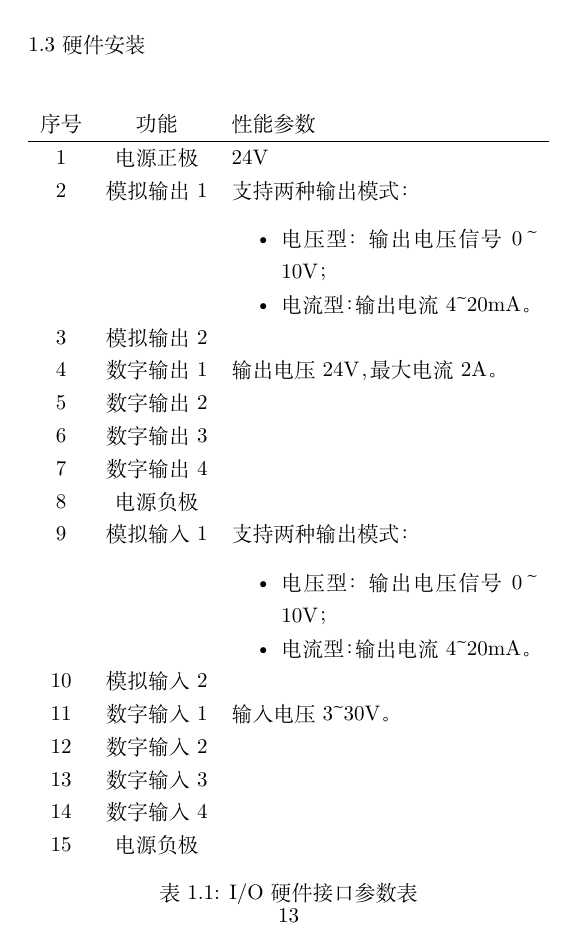
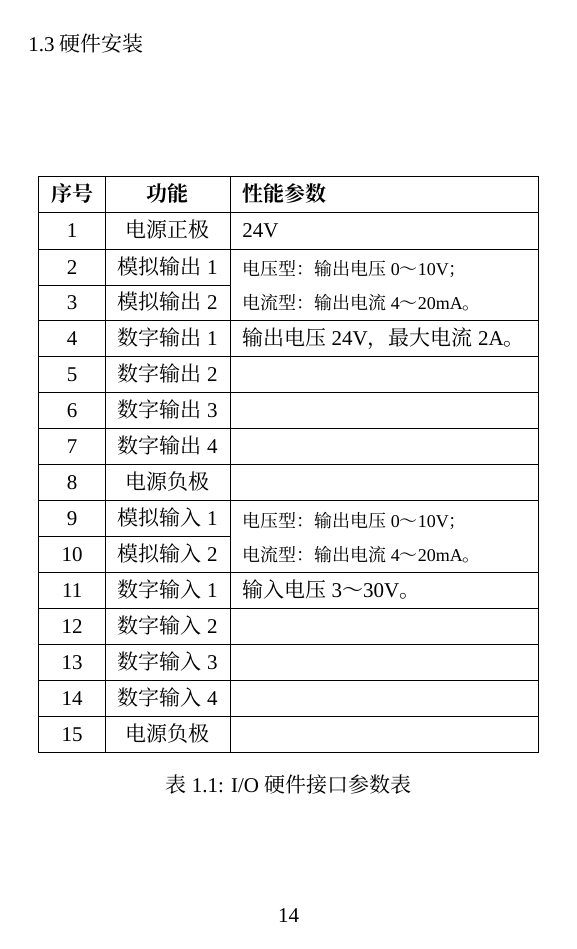
Before and after one commit to lebai-robotics/quick-start, a LaTeX thesis (quick-start.tex, which reads prepare.tex): page 14 of 18 before the commit and page 15 of 19 after it. Compiled offline with XeLaTeX; a missing font is replaced by an installed copy or a similar font.

```diff
--- a/prepare.tex
+++ b/prepare.tex
@@ -68,44 +68,30 @@
 
 \begin{table}[ht]
     \centering
-\begin{tabularx}{\textwidth}{ccX}
-    序号	&   功能	&   性能参数\\\hline
-    1	&   电源正极	& 24V  \\
-    2	&   模拟输出1   &
-        支持两种输出模式：
-        \begin{itemize}
-\setlength{\itemsep}{0pt}
-\setlength{\topsep}{0pt}
-\setlength{\parsep}{0pt}
-\setlength{\parskip}{0pt}
-            \item 电压型：输出电压信号0～10V；
-            \item 电流型：输出电流4～20mA。
-        \end{itemize}
-    \\
-    3	&   模拟输出2 & \\
-    4	&   数字输出1	&   输出电压24V，最大电流2A。\\
-    5	&   数字输出2	&   \\
-    6	&   数字输出3	&   \\
-    7	&   数字输出4	&   \\
-    8	&   电源负极	&   \\
-    9	&   模拟输入1 &
-        支持两种输出模式：
-        \begin{itemize}
-            \setlength{\itemsep}{0pt}
-            \setlength{\topsep}{0pt}
-            \setlength{\parsep}{0pt}
-            \setlength{\parskip}{0pt}
-            \item 电压型：输出电压信号0～10V；
-            \item 电流型：输出电流4～20mA。
-        \end{itemize}
-    \\
-    10	&   模拟输入2	&   \\
-    11	&   数字输入1	&   输入电压3～30V。\\
-    12	&   数字输入2	&   \\
-    13	&   数字输入3	&   \\
-    14	&   数字输入4	&   \\
-    15	&   电源负极	   &     \\
-\end{tabularx}
+\begin{tabular}{|c|c|l|}\hline
+   \bf 序号	&  \bf 功能	& \bf  性能参数\\\hline
+    1	&   电源正极	& 24V  \\\hline
+    2	&   模拟输出1   &  \multirow{2}{5cm}{\small
+            电压型：输出电压0～10V；\\
+            电流型：输出电流4～20mA。
+    }\\\cline{1-2}
+    3	&   模拟输出2 & \\\hline
+    4	&   数字输出1	&   输出电压24V，最大电流2A。\\\hline
+    5	&   数字输出2	&   \\\hline
+    6	&   数字输出3	&   \\\hline
+    7	&   数字输出4	&   \\\hline
+    8	&   电源负极	&   \\\hline
+    9	&   模拟输入1 &   \multirow{2}{5cm}{\small
+            电压型：输出电压0～10V；\\
+            电流型：输出电流4～20mA。
+    }\\\cline{1-2}
+    10	&   模拟输入2	&   \\\hline
+    11	&   数字输入1	&   输入电压3～30V。\\\hline
+    12	&   数字输入2	&   \\\hline
+    13	&   数字输入3	&   \\\hline
+    14	&   数字输入4	&   \\\hline
+    15	&   电源负极	   &     \\\hline
+\end{tabular}
 \caption{I/O硬件接口参数表}
 \end{table}
 
--- a/quick-start.tex
+++ b/quick-start.tex
@@ -51,6 +71,7 @@
 \newcommand{\danger}[1]{\innerinfo{image/danger.png}{危险：}{#1}}
 
 % 单位
+\newcommand{\unit}[1]{\,\mathrm{#1}}
 \newcommand{\Nm}{\,\mathrm{N\cdot m}}
 
 \begin{document}
```
Also changed, not shown: standard.tex (+13 -10 lines), quick-start.pdf, prepare.tex (4 more changed lines), quick-start.tex (28 more changed lines).
